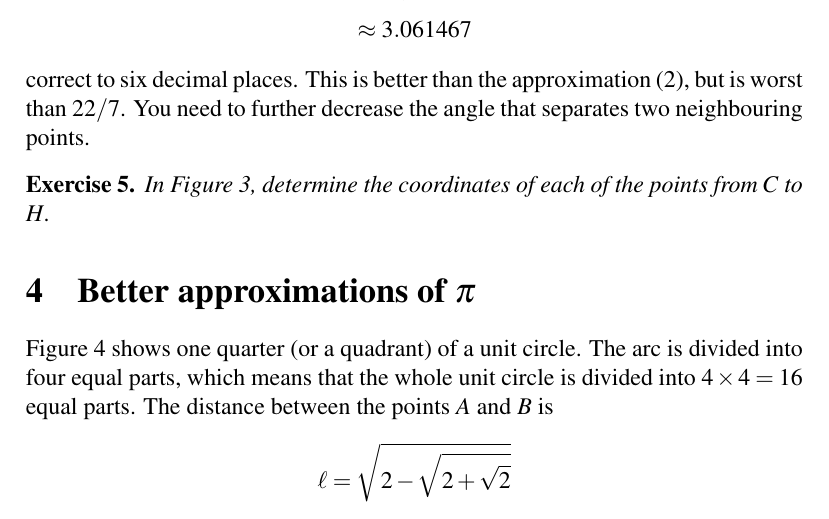
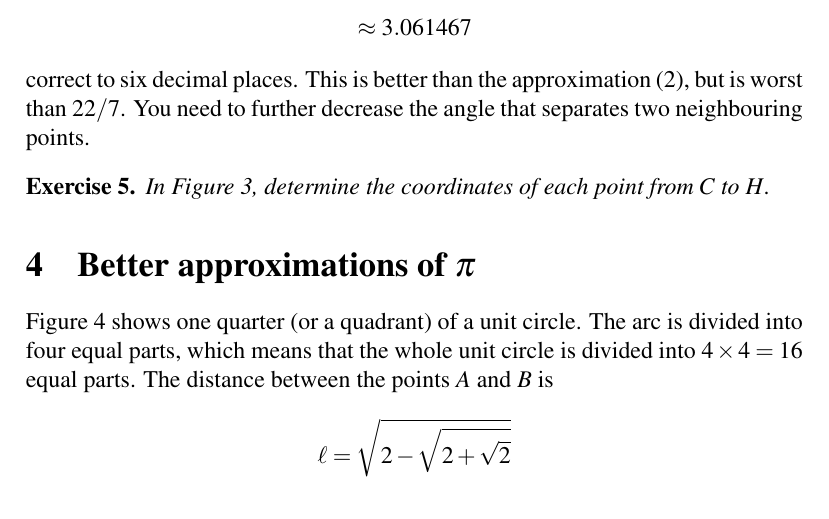
Before and after one commit to mvngu/hsnote, a LaTeX document (05_approximation.tex): part of page 4 of 7, cut so that both start at the same text. Compiled offline with pdfLaTeX.

Commit message:
Shorten the statement of an exercise.

```diff
--- a/05_approximation.tex
+++ b/05_approximation.tex
@@ -310,7 +310,7 @@ separates two neighbouring points.
 
 \begin{exercise}
 In \Figure{fig:circle_inscribed_octagon}, determine the coordinates of
-each of the points from $C$ to $H$.
+each point from $C$ to $H$.
 \end{exercise}
 
 \ifbool{showSolution}{
```
